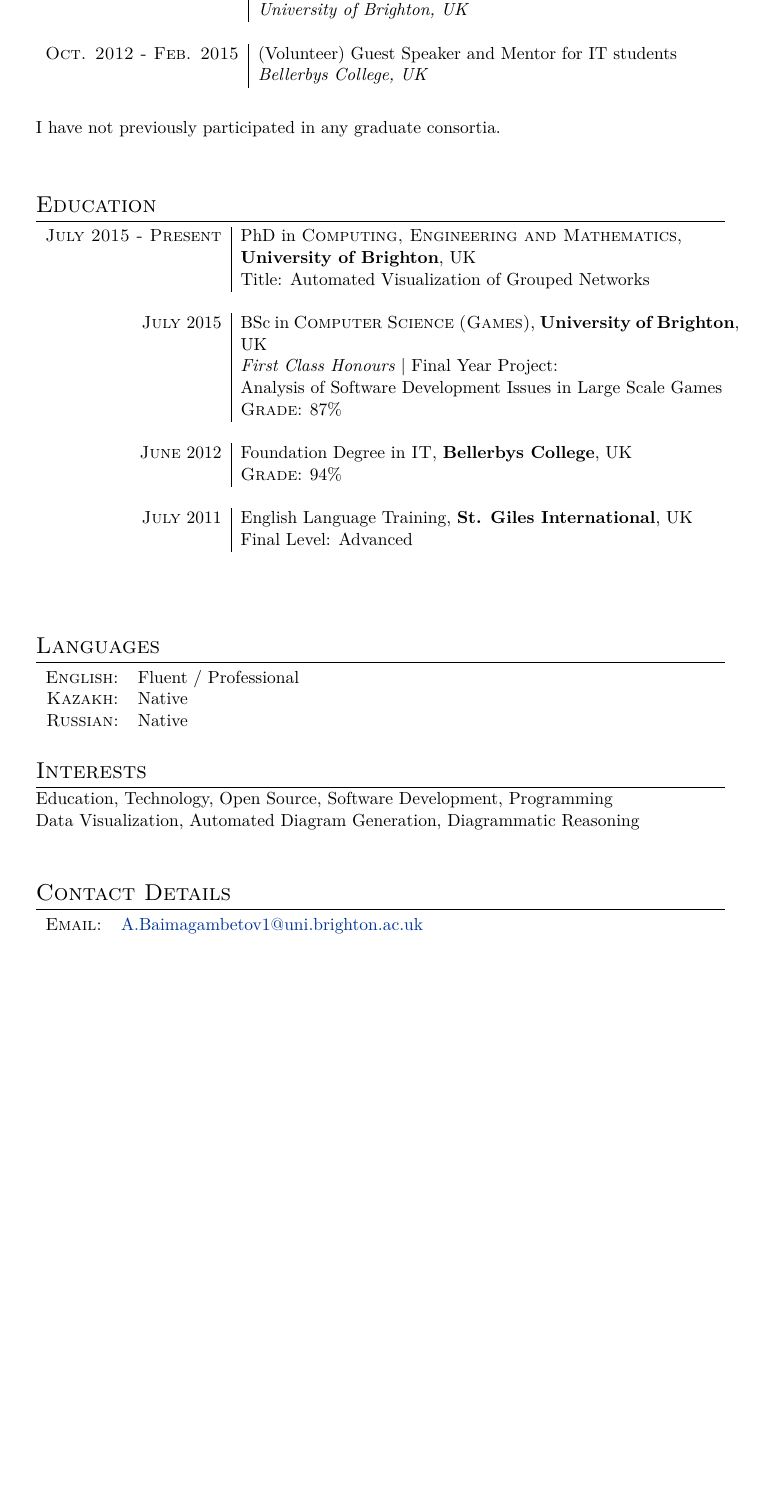
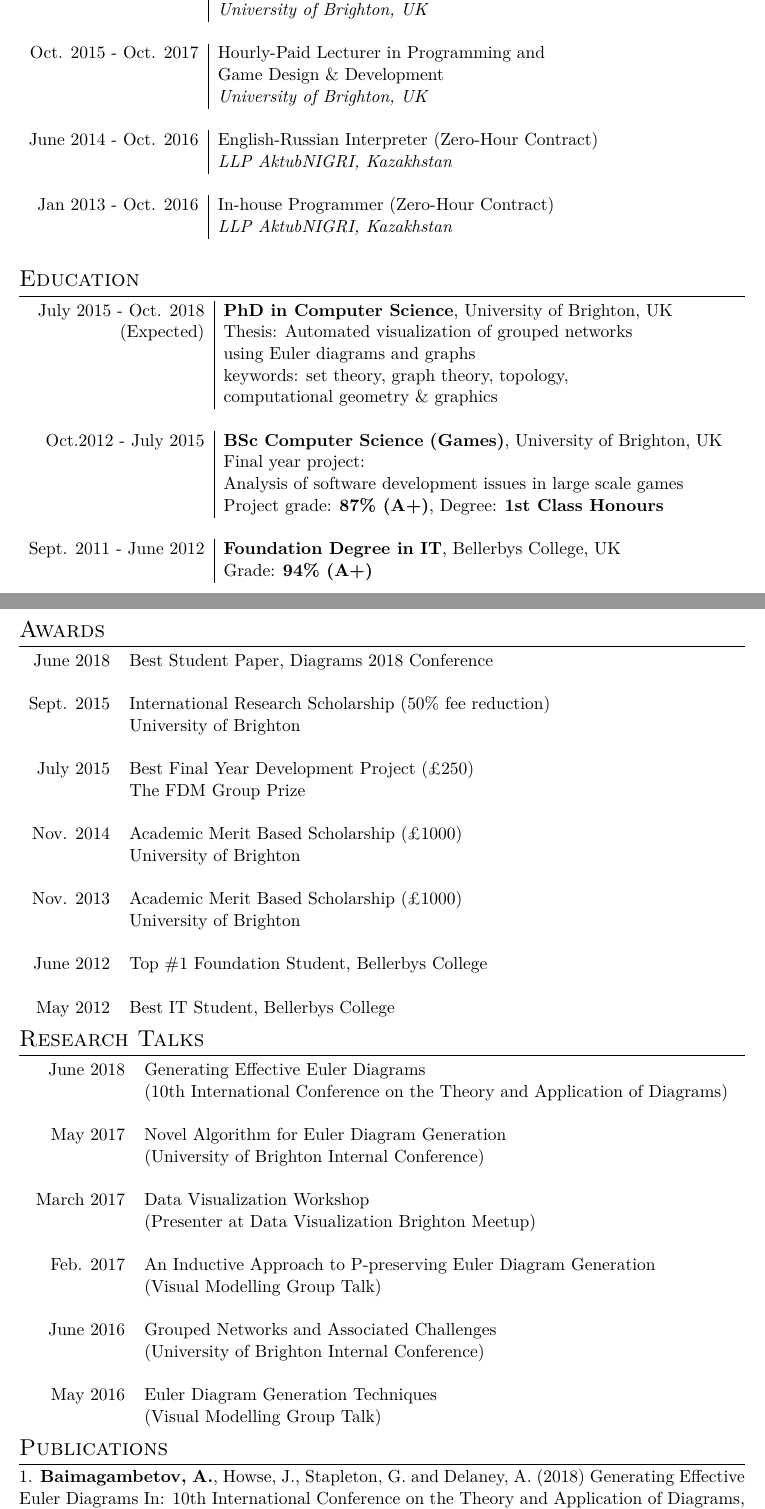
Before and after one commit to AlmasB/CV, a LaTeX CV (cv-research.tex): part of the page before the commit and two parts of pages 1 and 2 of 2 after it, the two joined at a grey line, cut so that both start at the same text, the shorter picture padded with empty space. Compiled offline with XeLaTeX.

Commit message:
updated research cv

```diff
--- a/cv-research.tex
+++ b/cv-research.tex
@@ -36,16 +36,21 @@
 
 \usepackage[usenames,dvipsnames]{xcolor} % Required for specifying custom colors
 
-\usepackage[big]{layaureo} % Margin formatting of the A4 page, an alternative to layaureo can be \usepackage{fullpage}
+%\usepackage[big]{layaureo} % Margin formatting of the A4 page, an alternative to layaureo can be \usepackage{fullpage}
 % To reduce the height of the top margin uncomment: \addtolength{\voffset}{-1.3cm}
 
 \usepackage{hyperref} % Required for adding links	and customizing them
-\definecolor{linkcolour}{rgb}{0,0.2,0.6} % Link color
+\definecolor{linkcolour}{rgb}{0.1,0.3,1.0} % Link color
 \hypersetup{colorlinks,breaklinks,urlcolor=linkcolour,linkcolor=linkcolour} % Set link colors throughout the document
 
 \usepackage{titlesec} % Used to customize the \section command
 \titleformat{\section}{\Large\scshape\raggedright}{}{0em}{}[\titlerule] % Text formatting of sections
 \titlespacing{\section}{0pt}{3pt}{3pt} % Spacing around sections
+
+\setlength{\oddsidemargin}{0cm}
+\setlength{\topmargin}{0cm}
+\setlength{\textwidth}{16cm}
+\setlength{\textheight}{25cm}
 
 \begin{document}
 
@@ -67,20 +81,30 @@
 
 \begin{tabular}{r|p{11cm}}
-\textsc{Oct 2015 - Present} & Hourly-Paid Lecturer in \textsc{Computer Science}\\
+
+Oct. 2017 - Present & Part-time Lecturer \& Module Leader in Game Development\\
 & \emph{University of Brighton, UK}\\
 \multicolumn{2}{c}{} \\
 
 %------------------------------------------------
 
-\textsc{Oct. 2012 - Feb. 2015} & (Volunteer) Guest Speaker and Mentor for IT students\\
-& \emph{Bellerbys College, UK}\\
+Oct. 2015 - Oct. 2017 & Hourly-Paid Lecturer in Programming and\\
+& Game Design \& Development\\
+& \emph{University of Brighton, UK}\\
+\multicolumn{2}{c}{} \\
+
+%------------------------------------------------
+
+June 2014 - Oct. 2016 & English-Russian Interpreter (Zero-Hour Contract)\\
+& \emph{LLP AktubNIGRI, Kazakhstan}\\
+\multicolumn{2}{c}{} \\
+
+%------------------------------------------------
+
+Jan 2013 - Oct. 2016 & In-house Programmer (Zero-Hour Contract)\\
+& \emph{LLP AktubNIGRI, Kazakhstan}\\
 \multicolumn{2}{c}{} \\
 
 \end{tabular}
-
-I have not previously participated in any graduate consortia.
-
-\vspace{1cm}
 
 %----------------------------------------------------------------------------------------
 %	EDUCATION
@@ -89,81 +113,80 @@ I have not previously participated in any graduate consortia.
 \section{Education}
 
 \begin{tabular}{r|p{11cm}}
-\textsc{July 2015 - Present} & PhD in \textsc{Computing, Engineering and Mathematics},\\
-& \textbf{University of Brighton}, UK\\
-& Title: Automated Visualization of Grouped Networks\\
+July 2015 - Oct. 2018 & \textbf{PhD in Computer Science}, University of Brighton, UK\\
+(Expected)& Thesis: Automated visualization of grouped networks\\
+& using Euler diagrams and graphs\\
+& keywords: set theory, graph theory, topology,\\
+& computational geometry \& graphics \\
 \multicolumn{2}{c}{} \\
 
 %------------------------------------------------
 
-\textsc{July} 2015 & BSc in \textsc{Computer Science (Games)}, \textbf{University of Brighton}, UK\\
-& \emph{First Class Honours} | Final Year Project: \\
-& Analysis of Software Development Issues in Large Scale Games\\
-&\normalsize \textsc{Grade}: 87\% \\
+Oct.2012 - July 2015 & \textbf{BSc Computer Science (Games)}, University of Brighton, UK\\
+& Final year project: \\
+& Analysis of software development issues in large scale games\\
+&\normalsize Project grade: \textbf{87\% (A+)}, Degree: \textbf{1st Class Honours} \\
 \multicolumn{2}{c}{} \\
 
 %------------------------------------------------
 
-\textsc{June} 2012 & Foundation Degree in \textsc{IT}, \normalsize\textbf{Bellerbys College}, UK\\
-&\normalsize \textsc{Grade}: 94\% \\
-\multicolumn{2}{c}{} \\
-
-%------------------------------------------------
-
-\textsc{July} 2011 & English Language Training, \textbf{St. Giles International}, UK \\
-& Final Level: Advanced\\
+Sept. 2011 - June 2012 & \textbf{Foundation Degree in IT}, Bellerbys College, UK\\
+&\normalsize Grade: \textbf{94\% (A+)} \\
 \multicolumn{2}{c}{} \\
 
 \end{tabular}
-\vspace{1cm}
+
+
 
 %----------------------------------------------------------------------------------------
 %	SCHOLARSHIPS AND ADDITIONAL INFO
 %----------------------------------------------------------------------------------------
 
-
-%----------------------------------------------------------------------------------------
-%	LANGUAGES
-%----------------------------------------------------------------------------------------
-
-\section{Languages}
+\section{Awards}
 
 \begin{tabular}{rl}
-\textsc{English:} & Fluent / Professional\\
-
-\textsc{Kazakh:} & Native\\
-
-\textsc{Russian:} & Native\\
-\end{tabular}
-\bigskip
-
-%----------------------------------------------------------------------------------------
-%	PERSONAL SKILLS
-%----------------------------------------------------------------------------------------
-
-%----------------------------------------------------------------------------------------
-%	TECHNICAL SKILLS
-%----------------------------------------------------------------------------------------
-
-%----------------------------------------------------------------------------------------
-%	INTERESTS AND ACTIVITIES
-%----------------------------------------------------------------------------------------
-
-\section{Interests}
-
-Education, Technology, Open Source, Software Development, Programming\\
-Data Visualization, Automated Diagram Generation, Diagrammatic Reasoning\\
-\bigskip
-
-%----------------------------------------------------------------------------------------
-%	GRADE TABLES
-%----------------------------------------------------------------------------------------
-
-%----------------------------------------------------------------------------------------
-
-\section{Contact Details}
-
-\begin{tabular}{rl}
-\textsc{Email:}   & \href{mailto:A.Baimagambetov1@uni.brighton.ac.uk}{A.Baimagambetov1@uni.brighton.ac.uk}
+June 2018 & Best Student Paper, Diagrams 2018 Conference\\
+\\
+Sept. 2015 & International Research Scholarship (50\% fee reduction)\\ &University of Brighton\\
+\\
+July 2015 & Best Final Year Development Project (£250)\\ &The FDM Group Prize \\
+\\
+Nov. 2014 & Academic Merit Based Scholarship (£1000)\\ &University of Brighton \\
+\\
+Nov. 2013 & Academic Merit Based Scholarship (£1000)\\ &University of Brighton \\
+\\
+June 2012 & Top \#1 Foundation Student, Bellerbys College \\
+\\
+May 2012 & Best IT Student, Bellerbys College \\
 \end{tabular}
 
+
+
+% Papers
+
+%\hypertarget{papers}
+\section{Research Talks}
+
+\begin{center}
+\begin{tabular}{rl}
+June 2018 & Generating Effective Euler Diagrams\\ & (10th International Conference on the Theory and Application of Diagrams) \\
+\\
+May 2017 & Novel Algorithm for Euler Diagram Generation\\ & (University of Brighton Internal Conference) \\
+\\
+March 2017 & Data Visualization Workshop\\ & (Presenter at Data Visualization Brighton Meetup) \\
+\\
+Feb. 2017 & An Inductive Approach to P-preserving Euler Diagram Generation\\ & (Visual Modelling Group Talk) \\
+\\
+June 2016 & Grouped Networks and Associated Challenges\\ & (University of Brighton Internal Conference) \\
+\\
+May 2016 & Euler Diagram Generation Techniques\\ & (Visual Modelling Group Talk) \\
+\end{tabular}
+\end{center}
+
+
+
+\section{Publications}
+
+1. \textbf{Baimagambetov, A.}, Howse, J., Stapleton, G. and Delaney, A. (2018)
+Generating Effective Euler Diagrams In:
+10th International Conference on the Theory and Application of Diagrams, Edinburgh, 18-22 June 2018.
```
Also changed, not shown: cv-research.pdf (added), cv-research.tex (18 more changed lines).
